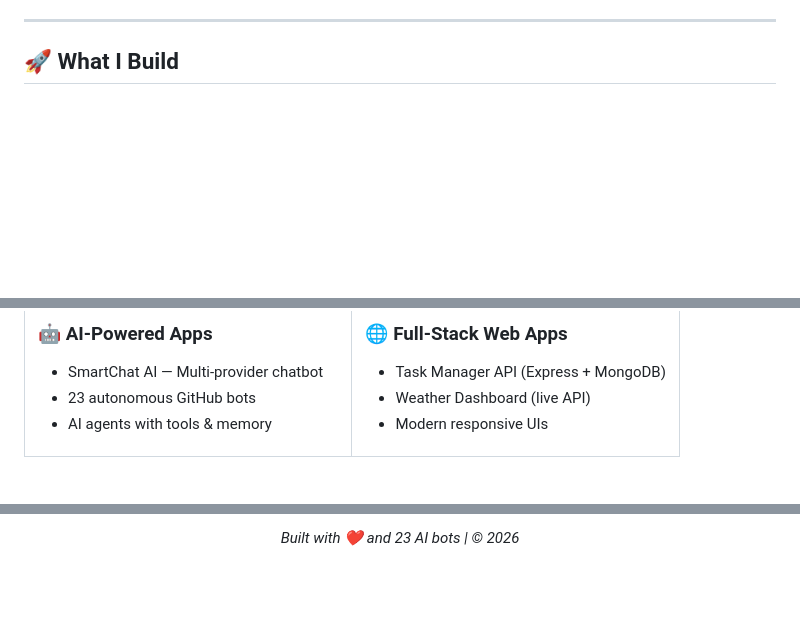
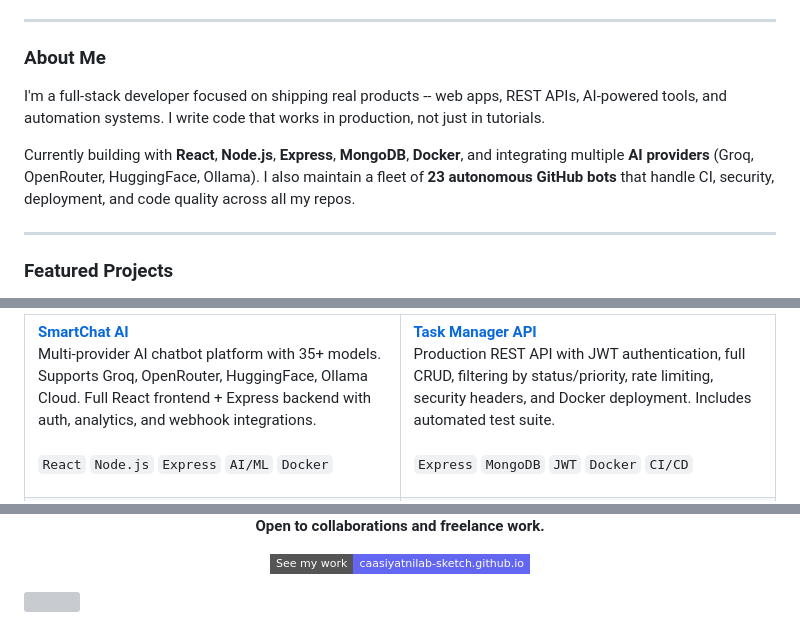
Before and after one commit to caasiyatnilab-sketch/caasiyatnilab-sketch, a Markdown page: README.md, 3 parts joined by grey strips. GitHub-like rendering; badges without logos; blank space fills up the shorter version; grey boxes are pictures that could not be loaded.

Commit message:
feat: upgrade profile README to pro level with animated header, streak stats, activity graph, and structured tech stack (#41)
Co-authored-by: Roo Code <roomote@roocode.com>

```diff
--- a/README.md
+++ b/README.md
@@ -15,7 +15,15 @@
 
 ---
 
-## 🚀 What I Build
+### About Me
+
+I'm a full-stack developer focused on shipping real products -- web apps, REST APIs, AI-powered tools, and automation systems. I write code that works in production, not just in tutorials.
+
+Currently building with **React**, **Node.js**, **Express**, **MongoDB**, **Docker**, and integrating multiple **AI providers** (Groq, OpenRouter, HuggingFace, Ollama). I also maintain a fleet of **23 autonomous GitHub bots** that handle CI, security, deployment, and code quality across all my repos.
+
+---
+
+### Featured Projects
 
 <table>
 <tr>
@@ -23,7 +31,8 @@
 
-### 🤖 AI-Powered Apps
-- SmartChat AI — Multi-provider chatbot
-- 23 autonomous GitHub bots
-- AI agents with tools & memory
+**[SmartChat AI](https://github.com/caasiyatnilab-sketch/smartchat-ai)**
+<br/>
+Multi-provider AI chatbot platform with 35+ models. Supports Groq, OpenRouter, HuggingFace, Ollama Cloud. Full React frontend + Express backend with auth, analytics, and webhook integrations.
+<br/><br/>
+`React` `Node.js` `Express` `AI/ML` `Docker`
 
 </td>
@@ -94,4 +150,6 @@
 
-*Built with ❤️ and 23 AI bots | © 2026*
+**Open to collaborations and freelance work.**
+
+[![Portfolio](https://img.shields.io/badge/See_my_work-caasiyatnilab--sketch.github.io-6366f1?style=flat-square)](https://caasiyatnilab-sketch.github.io)
 
 </div>
```
Also changed, not shown: other parts of README.md (+99 -50 lines).
